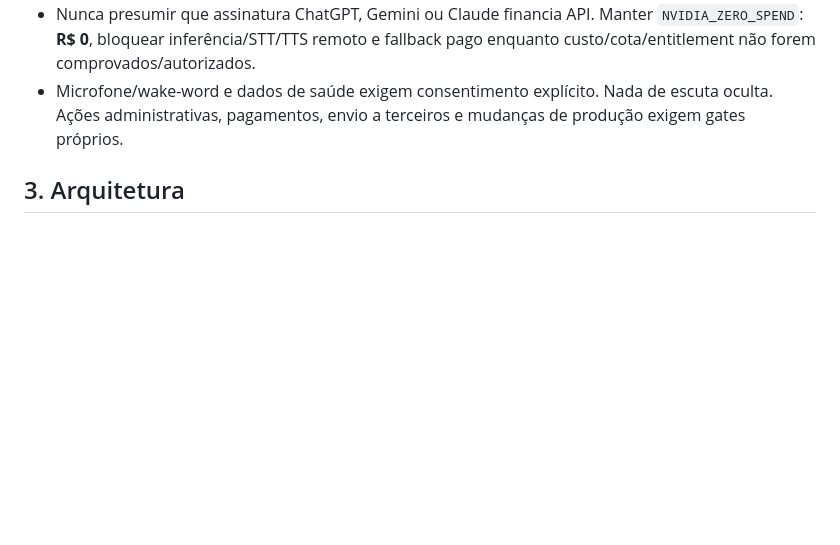
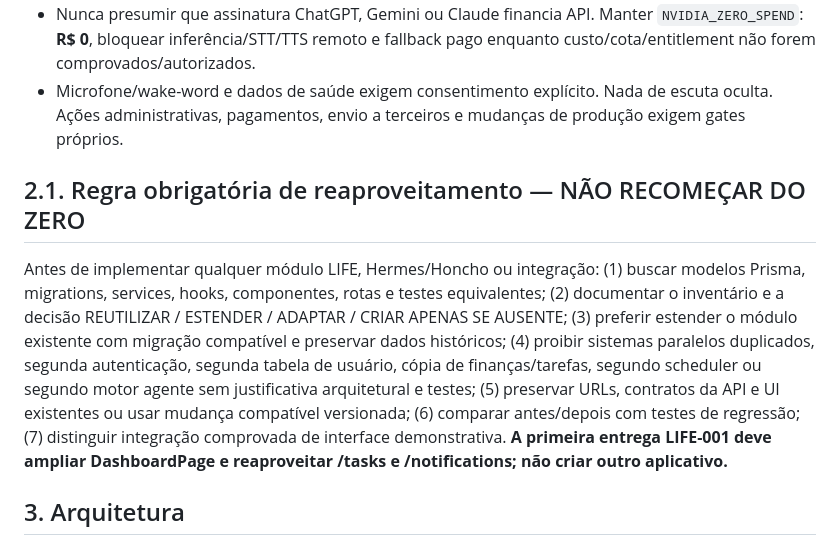
Before and after one commit to juninnzx21/meujarvis, a Markdown page: docs/jarvis/JARVIS_SUPER_PROMPT_MASTER_3_0.md, the part around the change. Rendered like a GitHub page; blank space fills up the shorter version.

Commit message:
docs(jarvis): require reuse and backwards compatibility across JARVIS 3.0

```diff
--- a/docs/jarvis/JARVIS_SUPER_PROMPT_MASTER_3_0.md
+++ b/docs/jarvis/JARVIS_SUPER_PROMPT_MASTER_3_0.md
@@ -14,6 +14,9 @@ Transformar gradualmente o JARVIS existente em um superassistente pessoal **orig
 - Todo motor de IA, ferramenta, skill ou agente opera sob autorização, limites, idempotência, auditoria, timeout, orçamento, desligamento de emergência e revisão quando apropriado.
 - Nunca presumir que assinatura ChatGPT, Gemini ou Claude financia API. Manter `NVIDIA_ZERO_SPEND`: **R$ 0**, bloquear inferência/STT/TTS remoto e fallback pago enquanto custo/cota/entitlement não forem comprovados/autorizados.
 - Microfone/wake-word e dados de saúde exigem consentimento explícito. Nada de escuta oculta. Ações administrativas, pagamentos, envio a terceiros e mudanças de produção exigem gates próprios.
+
+## 2.1. Regra obrigatória de reaproveitamento — NÃO RECOMEÇAR DO ZERO
+Antes de implementar qualquer módulo LIFE, Hermes/Honcho ou integração: (1) buscar modelos Prisma, migrations, services, hooks, componentes, rotas e testes equivalentes; (2) documentar o inventário e a decisão REUTILIZAR / ESTENDER / ADAPTAR / CRIAR APENAS SE AUSENTE; (3) preferir estender o módulo existente com migração compatível e preservar dados históricos; (4) proibir sistemas paralelos duplicados, segunda autenticação, segunda tabela de usuário, cópia de finanças/tarefas, segundo scheduler ou segundo motor agente sem justificativa arquitetural e testes; (5) preservar URLs, contratos da API e UI existentes ou usar mudança compatível versionada; (6) comparar antes/depois com testes de regressão; (7) distinguir integração comprovada de interface demonstrativa. **A primeira entrega LIFE-001 deve ampliar DashboardPage e reaproveitar /tasks e /notifications; não criar outro aplicativo.**
 
 ## 3. Arquitetura
 Preservar React/Vite/TypeScript, Node/Express/TypeScript, Prisma/PostgreSQL, Docker e aplicativos atuais. Cadeia: canais → autenticação/RBAC → contexto/memória → roteador de modelos → planejamento/agentes → catálogo de skills/MCP → executor de ferramentas com confirmação/rollback → eventos/notificações → auditoria/observabilidade. Definir contratos tipados, schemas Zod, versões, timeouts, erros e teste de isolamento.
```
